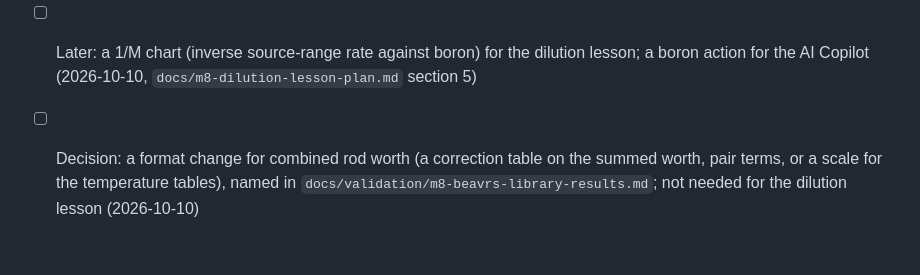
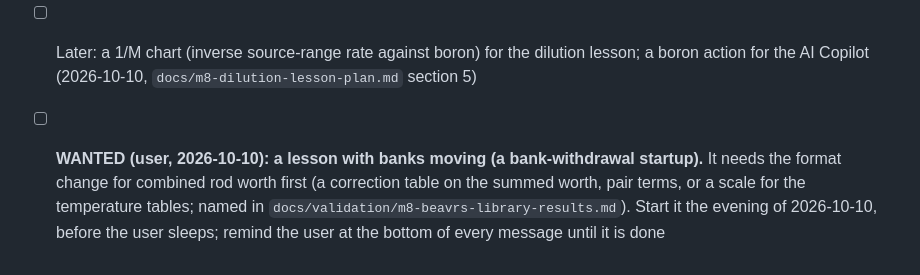
Before and after one commit to bluetyde/raft, a Markdown page: TODO.md, the part around the change. Drawn GitHub-style.

Commit message:
TODO: the bank-withdrawal lesson is wanted (user, 2026-10-10)
Co-Authored-By: Claude Sonnet 5.5 <noreply@anthropic.com>

```diff
--- a/TODO.md
+++ b/TODO.md
@@ -204,4 +204,4 @@ ROS3P and golden vectors done since; M1 GO on 2026-09-27.
 - [x] 2026-09-25: License set to MIT (provisional)
 - [x] 2026-09-25: Tooling survey (docs/TOOLING.md). Existing simulators checked (JSI already has one; gap statement updated); benchmark ID confirmed `IEU-COMP-THERM-003`; ZrH S(α,β) covers 296–1200 K (no NJOY needed); OpenMC 0.15.3 has IFP tallies
 - [ ] Later: a 1/M chart (inverse source-range rate against boron) for the dilution lesson; a boron action for the AI Copilot (2026-10-10, `docs/m8-dilution-lesson-plan.md` section 5)
-- [ ] Decision: a format change for combined rod worth (a correction table on the summed worth, pair terms, or a scale for the temperature tables), named in `docs/validation/m8-beavrs-library-results.md`; not needed for the dilution lesson (2026-10-10)
+- [ ] **WANTED (user, 2026-10-10): a lesson with banks moving (a bank-withdrawal startup).** It needs the format change for combined rod worth first (a correction table on the summed worth, pair terms, or a scale for the temperature tables; named in `docs/validation/m8-beavrs-library-results.md`). Start it the evening of 2026-10-10, before the user sleeps; remind the user at the bottom of every message until it is done
```
